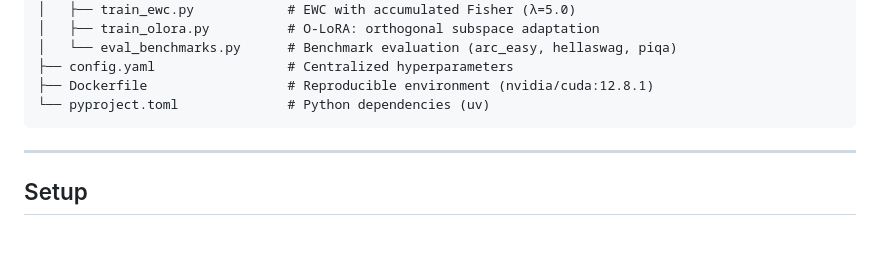
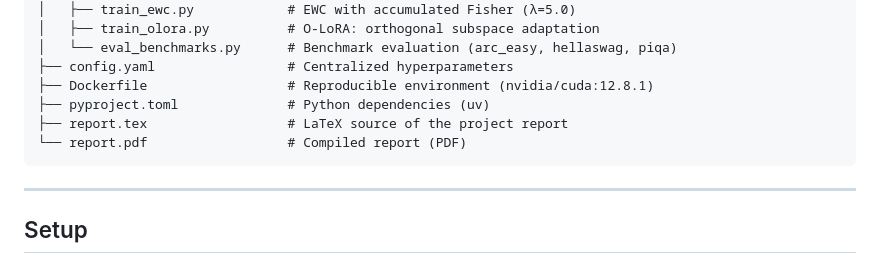
Before and after one commit to BennyBobby/ft_slm, a Markdown page: README.md, the part around the change. Drawn GitHub-style; blank space fills up the shorter version.

Commit message:
docs: adding report in readme

````diff
--- a/README.md
+++ b/README.md
@@ -70,7 +70,9 @@ ft_slm/
 │   └── eval_benchmarks.py      # Benchmark evaluation (arc_easy, hellaswag, piqa)
 ├── config.yaml                 # Centralized hyperparameters
 ├── Dockerfile                  # Reproducible environment (nvidia/cuda:12.8.1)
-└── pyproject.toml              # Python dependencies (uv)
+├── pyproject.toml              # Python dependencies (uv)
+├── report.tex                  # LaTeX source of the project report
+└── report.pdf                  # Compiled report (PDF)
 ```
 
 ---
````
